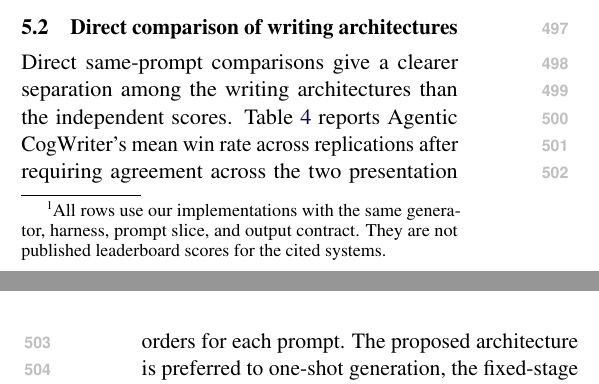
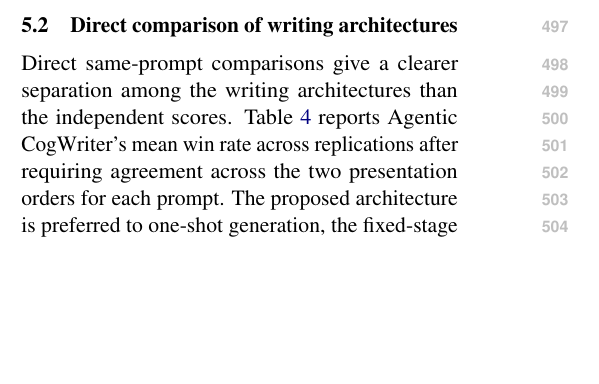
Before and after one commit to shunk031/agentic-cognitive-writing, a LaTeX paper (paper/acl_latex.tex, which reads paper/tab/main-results.tex): two parts of the columns of pages 6 and 7 of 20 before the commit and part of one column of page 6 of 20 after it, the two joined at a grey line, cut so that both start at the same text, the shorter picture padded with empty space. Compiled offline with pdfLaTeX.

Commit message:
paper: remove duplicate results caveat

```diff
--- a/paper/tab/main-results.tex
+++ b/paper/tab/main-results.tex
@@ -36,4 +36,3 @@
 \caption{Independent document-quality scores on the pre-committed \texttt{hard100} slice from the initial replication. Native scores remain on each benchmark's own scale; pointwise scores are standardized composites for which higher is better within a benchmark. Best scores in each column are in bold.}
 \label{tab:main-results}
 \end{table*}
-\footnotetext{All rows use our implementations with the same generator, harness, prompt slice, and output contract. They are not published leaderboard scores for the cited systems.}
```
